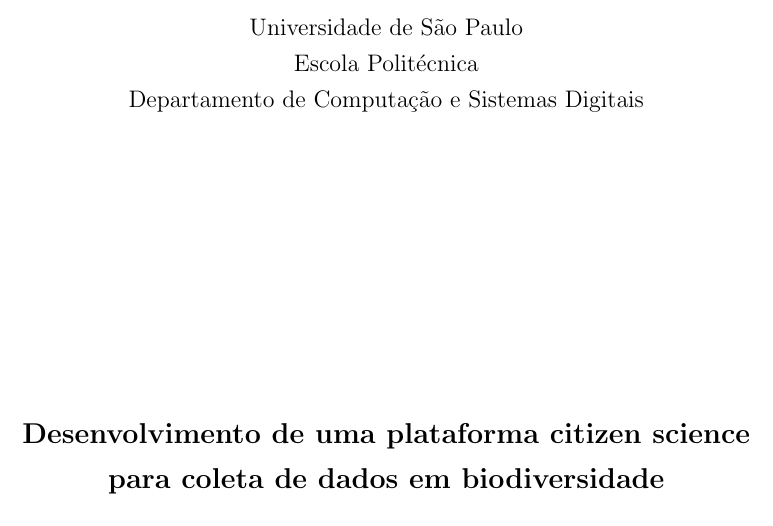
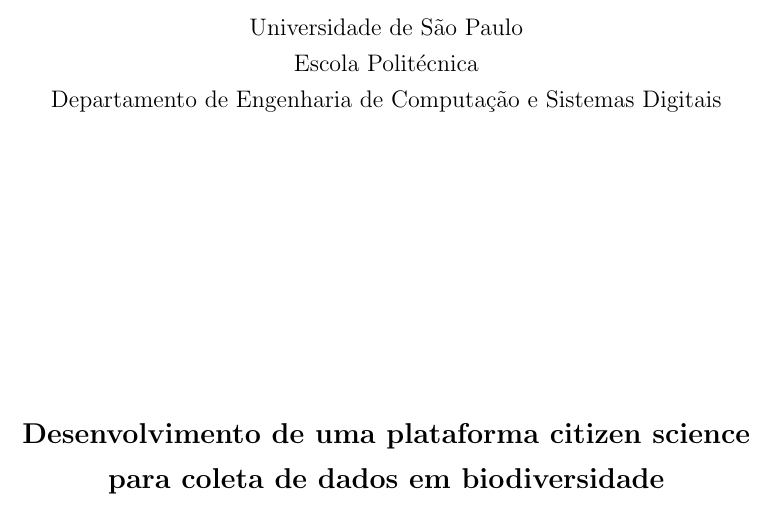
Before and after one commit to nmcardoso/report-poli-2016, a LaTeX document (main.tex, which reads sections/front-page.tex): part of page 1 of 13, cut so that both start at the same text. Compiled offline with pdfLaTeX.

Commit message:
corrigindo nome do departamento

```diff
--- a/sections/front-page.tex
+++ b/sections/front-page.tex
@@ -2,7 +2,7 @@
   \begin{center}
     Universidade de São Paulo\\
     Escola Politécnica\\
-    Departamento de Computação e Sistemas Digitais\\
+    Departamento de Engenharia de Computação e Sistemas Digitais\\
 
     \vfill
     \large
```
